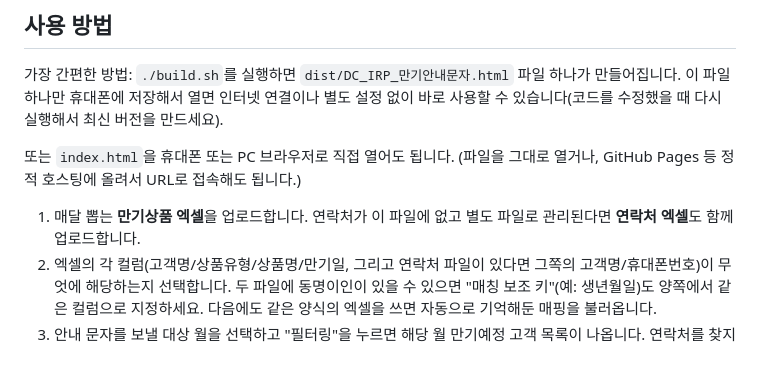
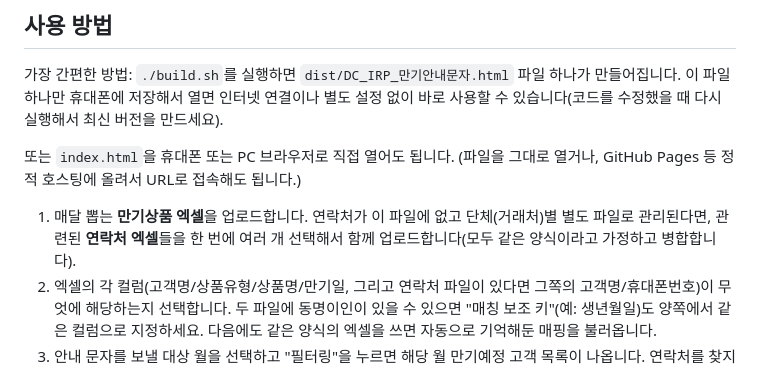
Before and after one commit to ec702ks-commits/-, a Markdown page: README.md, the part around the change. Drawn GitHub-style.

Commit message:
README에 연락처 엑셀 여러 개 업로드 안내 반영
Co-Authored-By: Claude Sonnet 5 <noreply@anthropic.com>
Claude-Session: https://claude.ai/code/session_011eqrEbUAACeJdvPWR5MKys

```diff
--- a/README.md
+++ b/README.md
@@ -14,7 +14,7 @@ DC/IRP 고객 중 이번 달(또는 지정한 달) 만기예정자를 엑셀에
 
 또는 `index.html`을 휴대폰 또는 PC 브라우저로 직접 열어도 됩니다. (파일을 그대로 열거나, GitHub Pages 등 정적 호스팅에 올려서 URL로 접속해도 됩니다.)
 
-1. 매달 뽑는 **만기상품 엑셀**을 업로드합니다. 연락처가 이 파일에 없고 별도 파일로 관리된다면 **연락처 엑셀**도 함께 업로드합니다.
+1. 매달 뽑는 **만기상품 엑셀**을 업로드합니다. 연락처가 이 파일에 없고 단체(거래처)별 별도 파일로 관리된다면, 관련된 **연락처 엑셀**들을 한 번에 여러 개 선택해서 함께 업로드합니다(모두 같은 양식이라고 가정하고 병합합니다).
 2. 엑셀의 각 컬럼(고객명/상품유형/상품명/만기일, 그리고 연락처 파일이 있다면 그쪽의 고객명/휴대폰번호)이 무엇에 해당하는지 선택합니다. 두 파일에 동명이인이 있을 수 있으면 "매칭 보조 키"(예: 생년월일)도 양쪽에서 같은 컬럼으로 지정하세요. 다음에도 같은 양식의 엑셀을 쓰면 자동으로 기억해둔 매핑을 불러옵니다.
 3. 안내 문자를 보낼 대상 월을 선택하고 "필터링"을 누르면 해당 월 만기예정 고객 목록이 나옵니다. 연락처를 찾지 못한 고객은 목록에서 빠지지 않고 "연락처 없음"으로 표시됩니다.
 4. 문자 문구를 확인/수정합니다. `{이름}`, `{상품유형}`, `{상품명}`, `{만기일}`은 고객별로 자동 치환됩니다.
```
